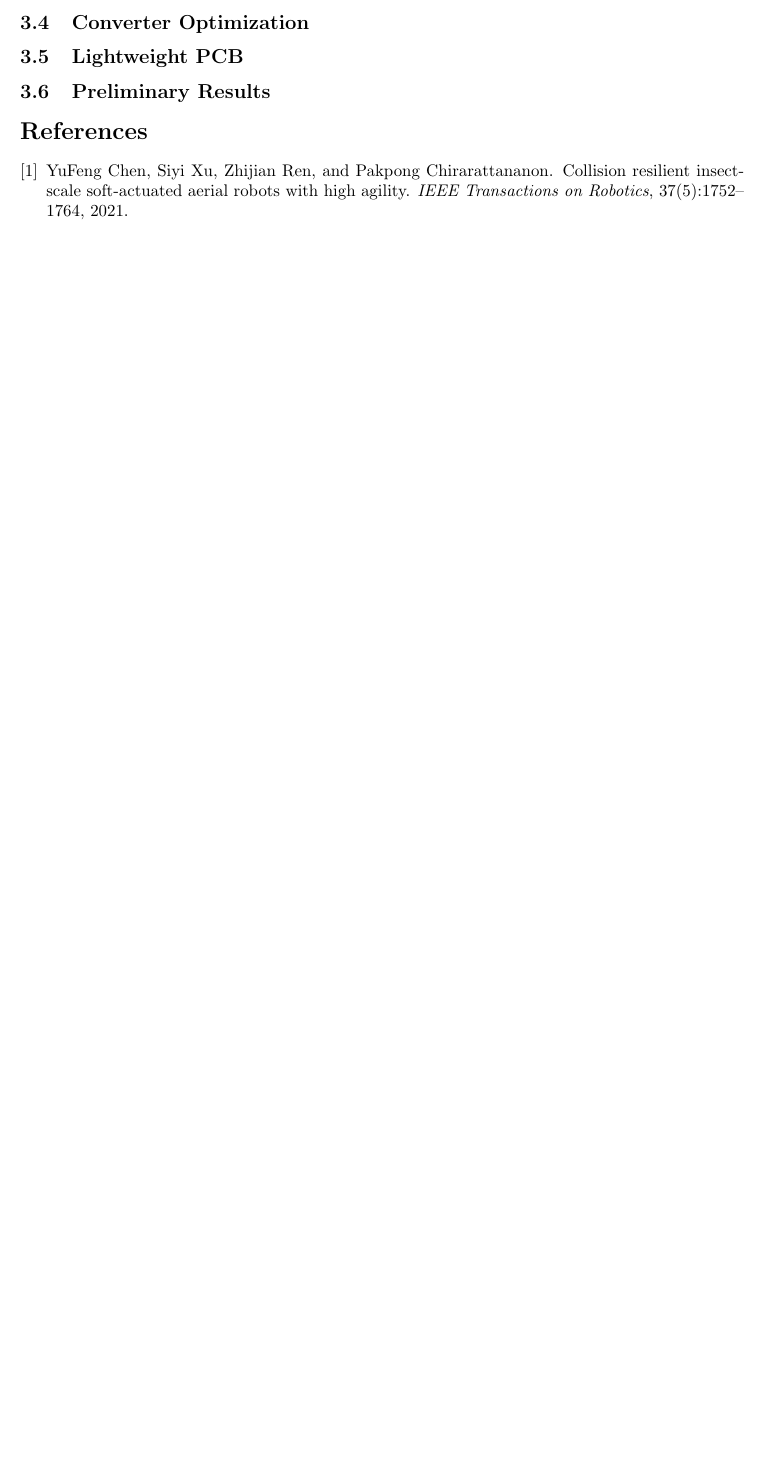
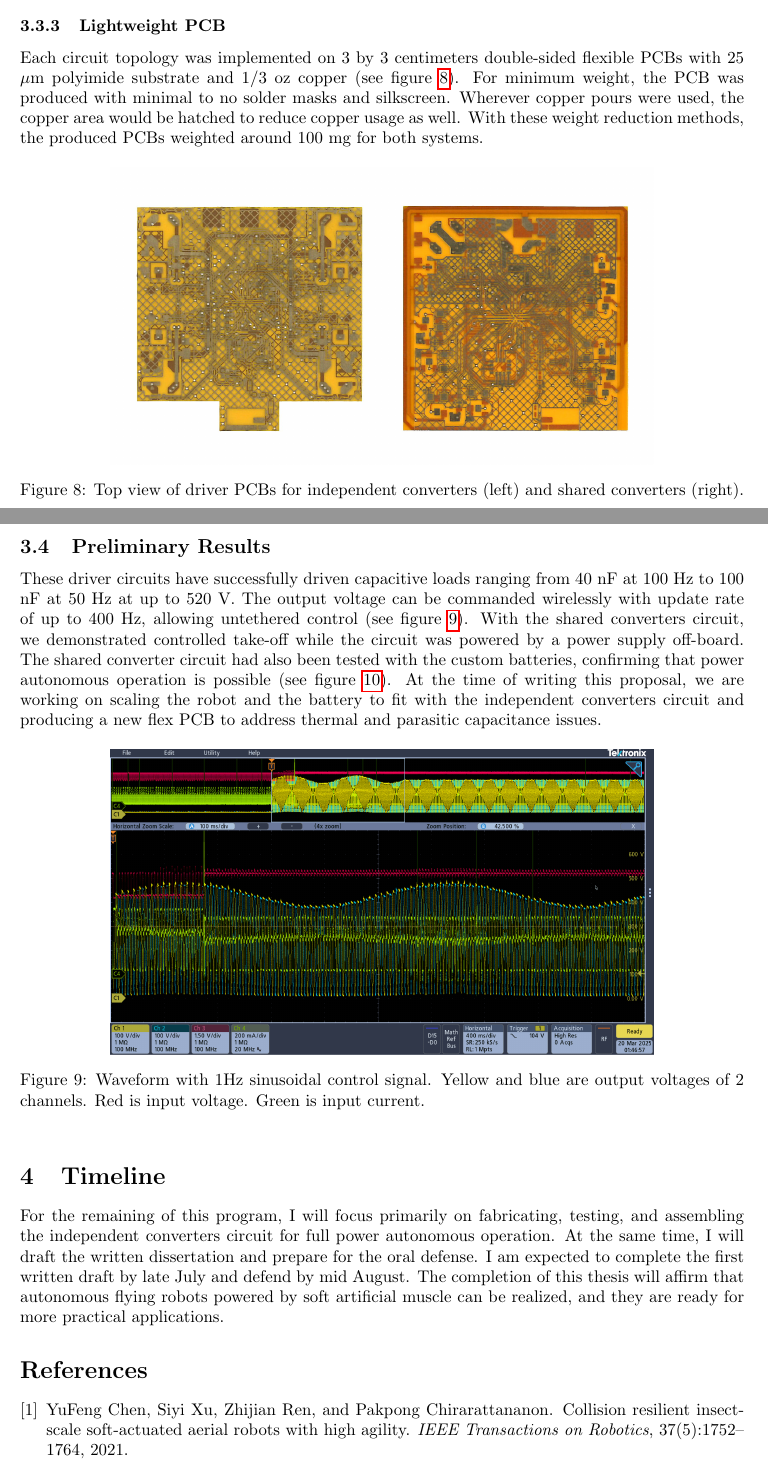
Before and after one commit to qkieu/PhD-Proposal, a LaTeX paper (main.tex, which reads sections/power_electronics.tex, sections/timeline.tex): part of page 9 of 9 before the commit and two parts of pages 8 and 9 of 10 after it, the two joined at a grey line, cut at the place of the change, the shorter picture padded with empty space. Compiled offline with pdfLaTeX.

Commit message:
Update proposal

```diff
--- a/sections/power_electronics.tex
+++ b/sections/power_electronics.tex
@@ -82,6 +85,21 @@ The independent converters topology allows more flexibility in terms of output w
 
-\subsection{Converter Optimization}
+\subsubsection{Communication and Control}
+A dual-core chip, CY8C6245 from Infineon, was used as the main controller for the circuit with a STM32WB05 wireless MCU for communication. In this setup, the CY8C6245 main CPU core was used to handle high-level communication and command. It communicates with the wireless MCU to receive voltage commands and forward the commands to the secondary core. The secondary core drives the converters with hardware PWM signals. It also senses the input battery voltage and the actuator output voltages to vary the PWM signals accordingly and stop charging when the actuators reached the commanded voltages.
 
-\subsection{Lightweight PCB}
+\subsubsection{Lightweight PCB}
+Each circuit topology was implemented on 3 by 3 centimeters double-sided flexible PCBs with 25 $\mu$m polyimide substrate and 1/3 oz copper (see figure \ref{fig:converter-pcbs}). For minimum weight, the PCB was produced with minimal to no solder masks and silkscreen. Wherever copper pours were used, the copper area would be hatched to reduce copper usage as well. With these weight reduction methods, the produced PCBs weighted around 100 mg for both systems.
+
+\begin{figure}[!htb]
+    \centering
+    \includegraphics[width=.75\linewidth]{images/pcbs.jpg}
+    \caption{Top view of driver PCBs for independent converters (left) and shared converters (right).}
+    \label{fig:converter-pcbs}
+\end{figure}
 
 \subsection{Preliminary Results}
+These driver circuits have successfully driven capacitive loads ranging from 40 nF at 100 Hz to 100 nF at 50 Hz at up to 520 V. The output voltage can be commanded wirelessly with update rate of up to 400 Hz, allowing untethered control (see figure \ref{fig:controlled-waveform}). With the shared converters circuit, we demonstrated controlled take-off while the circuit was powered by a power supply off-board. The shared converter circuit had also been tested with the custom batteries, confirming that power autonomous operation is possible (see figure \ref{fig:battery-powered}). At the time of writing this proposal, we are working on scaling the robot and the battery to fit with the independent converters circuit and producing a new flex PCB to address thermal and parasitic capacitance issues.
+
+\begin{figure}[!htb]
+    \centering
+    \includegraphics[width=0.75\linewidth]{images/sinusoidal.png}
+    \caption{Waveform with 1Hz sinusoidal control signal. Yellow and blue are output voltages of 2 channels. Red is input voltage. Green is input current.}
--- /dev/null
+++ b/sections/timeline.tex
@@ -0,0 +1,9 @@
+\documentclass[../main.tex]{subfiles}
+
+\begin{document}
+\section{Timeline}
+\label{sec:timeline}
+
+For the remaining of this program, I will focus primarily on fabricating, testing, and assembling the independent converters circuit for full power autonomous operation. At the same time, I will draft the written dissertation and prepare for the oral defense. I am expected to complete the first written draft by late July and defend by mid August. The completion of this thesis will affirm that autonomous flying robots powered by soft artificial muscle can be realized, and they are ready for more practical applications.
+
+\end{document}
```
Also changed, not shown: main.tex (+2 -0 lines), sections/intro.tex (+1 -1 lines), images/battery-powered.png (added), images/pcbs.jpg (added), images/sinusoidal.png (added), sections/power_electronics.tex (24 more changed lines), 1 other file.
